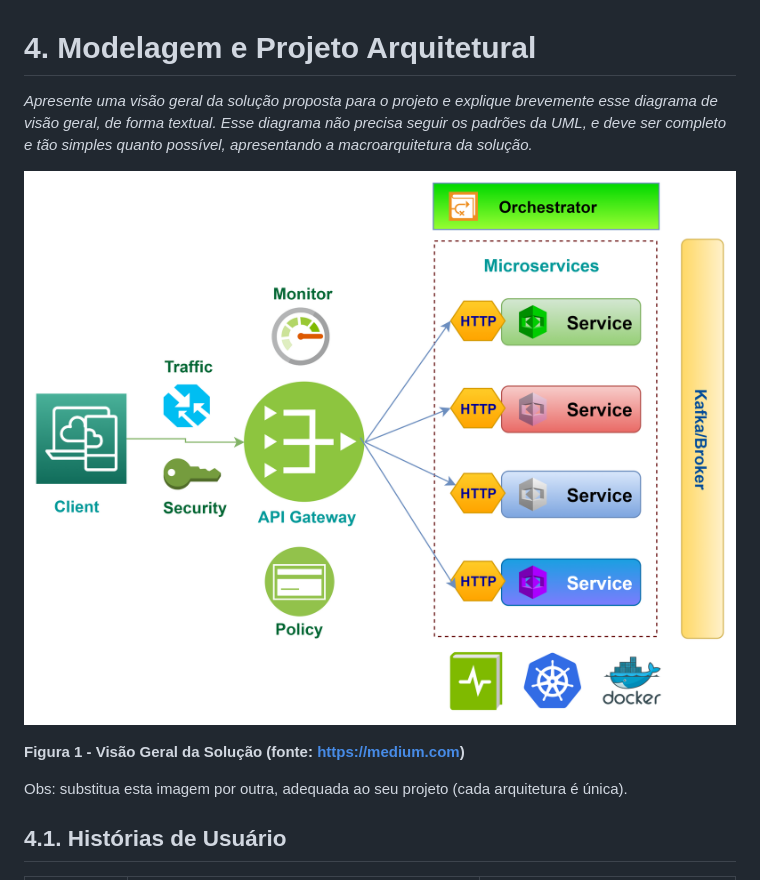
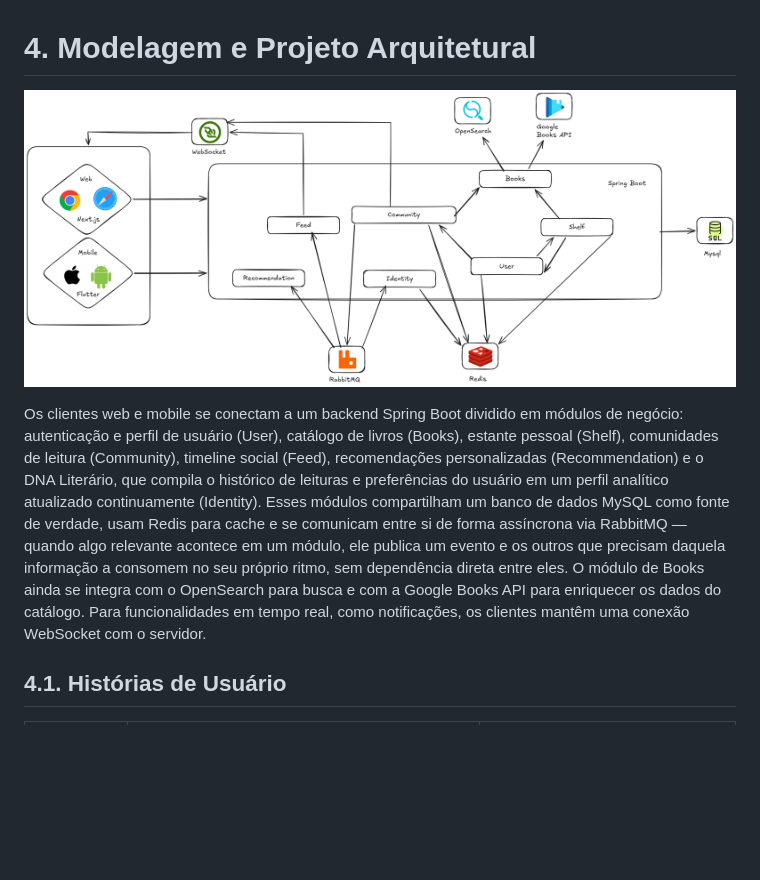
Before and after one commit to marcosffp/biblioo, a Markdown page: docs/4.modelagem.md, the part around the change. GitHub-like rendering; pictures changed too: docs/imagens/arquitetura.png (added), docs/imagens/visao.png (deleted); blank space fills up the shorter version.

Commit message:
preenchimento do tópico de modelagem arquitetural

```diff
--- a/docs/4.modelagem.md
+++ b/docs/4.modelagem.md
@@ -2,13 +2,9 @@
 <a name="modelagem"></a>
 # 4. Modelagem e Projeto Arquitetural
 
-_Apresente uma visão geral da solução proposta para o projeto e explique brevemente esse diagrama de visão geral, de forma textual. Esse diagrama não precisa seguir os padrões da UML, e deve ser completo e tão simples quanto possível, apresentando a macroarquitetura da solução._
+![Visão Geral da Solução](imagens/arquitetura.png "Visão Geral da Solução")
 
-![Visão Geral da Solução](imagens/visao.png "Visão Geral da Solução")
-
-**Figura 1 - Visão Geral da Solução (fonte: https://medium.com)**
-
-Obs: substitua esta imagem por outra, adequada ao seu projeto (cada arquitetura é única).
+Os clientes web e mobile se conectam a um backend Spring Boot dividido em módulos de negócio: autenticação e perfil de usuário (User), catálogo de livros (Books), estante pessoal (Shelf), comunidades de leitura (Community), timeline social (Feed), recomendações personalizadas (Recommendation) e o DNA Literário, que compila o histórico de leituras e preferências do usuário em um perfil analítico atualizado continuamente (Identity). Esses módulos compartilham um banco de dados MySQL como fonte de verdade, usam Redis para cache e se comunicam entre si de forma assíncrona via RabbitMQ — quando algo relevante acontece em um módulo, ele publica um evento e os outros que precisam daquela informação a consomem no seu próprio ritmo, sem dependência direta entre eles. O módulo de Books ainda se integra com o OpenSearch para busca e com a Google Books API para enriquecer os dados do catálogo. Para funcionalidades em tempo real, como notificações, os clientes mantêm uma conexão WebSocket com o servidor.
 
 ## 4.1. Histórias de Usuário
 
```
